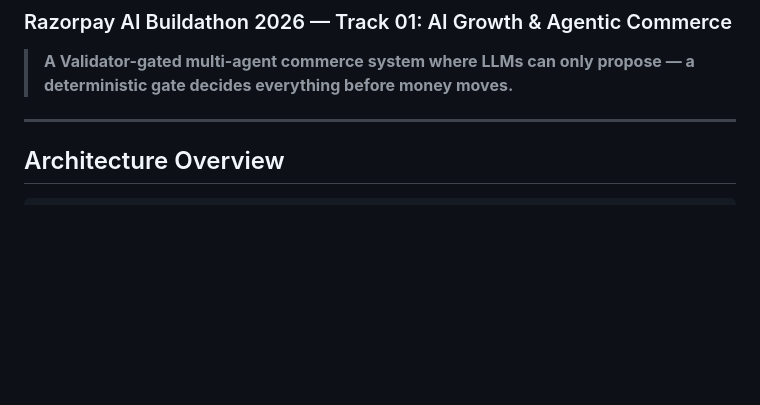
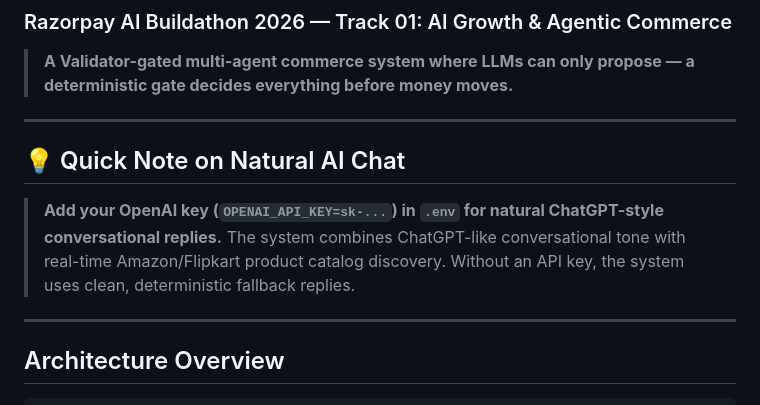
Before and after one commit to rat-sh/Buildathon, a Markdown page: README.md, the part around the change. Rendered like a GitHub page; blank space fills up the shorter version.

Commit message:
docs: update root README with OpenAI natural chat note

```diff
--- a/README.md
+++ b/README.md
@@ -2,6 +2,13 @@
 ### Razorpay AI Buildathon 2026 — Track 01: AI Growth & Agentic Commerce
 
 > **A Validator-gated multi-agent commerce system where LLMs can only propose — a deterministic gate decides everything before money moves.**
+
+---
+
+## 💡 Quick Note on Natural AI Chat
+> **Add your OpenAI key (`OPENAI_API_KEY=sk-...`) in `.env` for natural ChatGPT-style conversational replies.**
+> The system combines ChatGPT-like conversational tone with real-time Amazon/Flipkart product catalog discovery.
+> Without an API key, the system uses clean, deterministic fallback replies.
 
 ---
 
```
